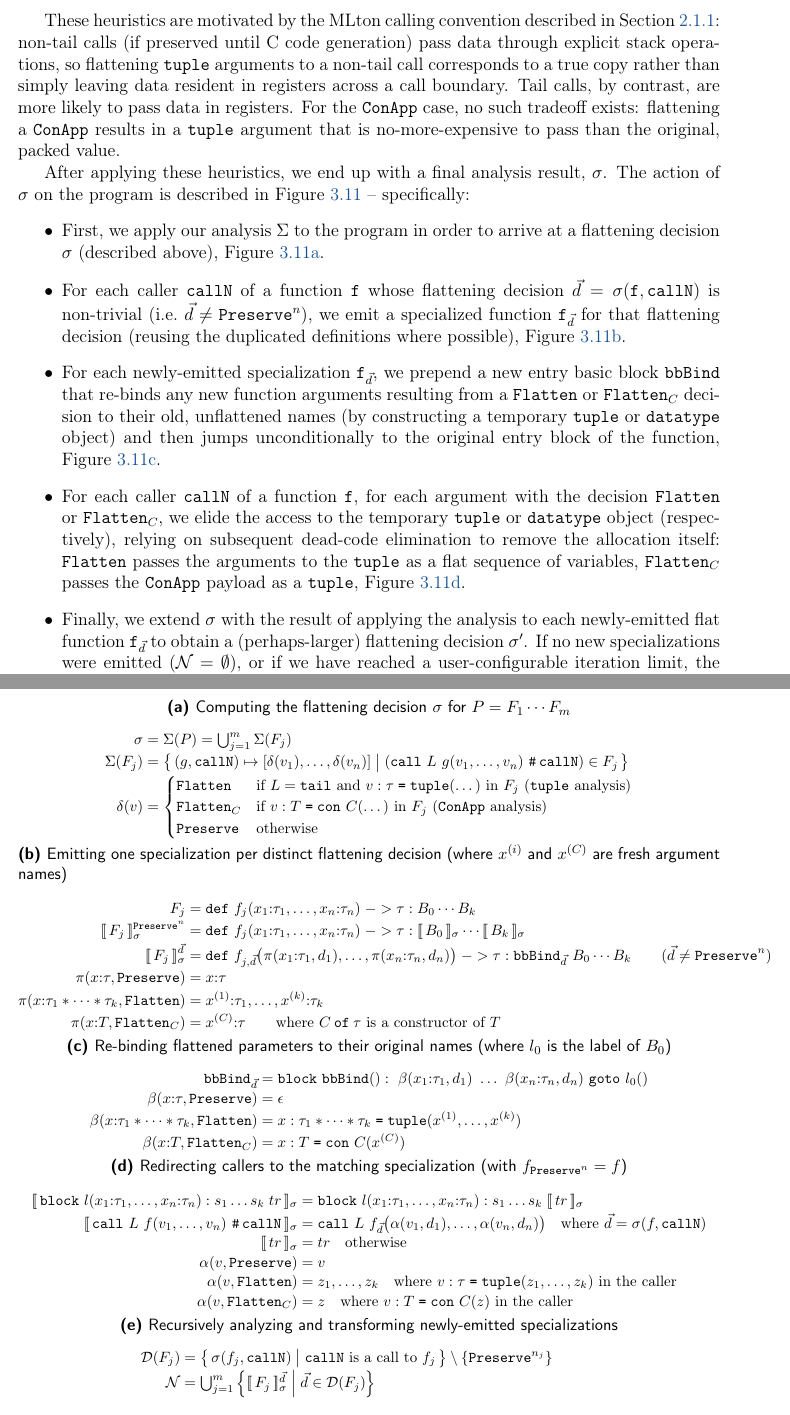
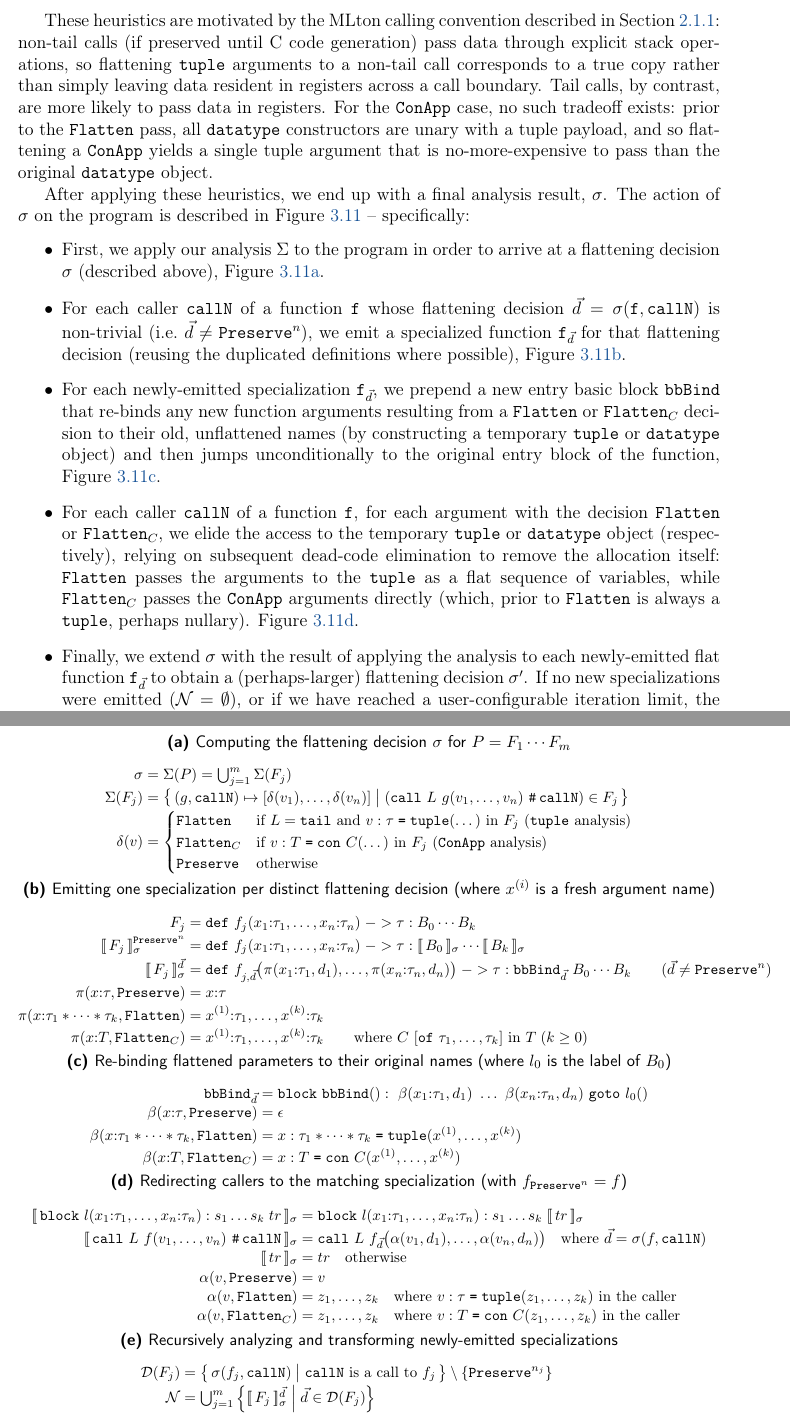
Before and after one commit to pscollins/mpl-opt-writeup, a LaTeX thesis (latex/solution.tex, which reads latex/chapters/preflatten.tex): two parts of pages 45 and 46 of 125, joined at a grey line, cut so that both start at the same text. Compiled offline with pdfLaTeX.

Commit message:
fix some confusion around unary/nary

```diff
--- a/latex/chapters/preflatten.tex
+++ b/latex/chapters/preflatten.tex
@@ -801,9 +801,20 @@ generation) pass data through explicit stack operations, so
 flattening \texttt{tuple} arguments to a non-tail call corresponds to a true
 copy rather than simply leaving data resident in registers across a call
 boundary. Tail calls, by contrast, are more likely to pass data in registers.
-For the \texttt{ConApp} case, no such tradeoff exists: flattening
-a \texttt{ConApp} results in a \texttt{tuple} argument that is no-more-expensive
-to pass than the original, packed value.
+For the \texttt{ConApp} case, no such tradeoff exists: prior to
+the \texttt{Flatten} pass, all \texttt{datatype} constructors are unary with a
+tuple payload, and so flattening a \texttt{ConApp} yields a single tuple
+argument that is no-more-expensive to pass than the original \texttt{datatype}
+object.
+
+%% because \texttt{ConApp}
+%% \texttt{PreFlatten} runs before \texttt{Flatten},
+
+
+%% each constructor carries at
+%% most one payload (a single value or \texttt{tuple}, or no argument at all for a
+%% nullary constructor), so flattening a \texttt{ConApp} passes at most one
+%% argument and is no more expensive than passing the original, packed value.
 
 After applying these heuristics, we end up with a final analysis result,
 $\sigma$. The action of $\sigma$ on the program is described
@@ -834,9 +845,11 @@ entry block of the function, \cref{fig:preflatten_rebind_block}.
 for each argument with the decision \texttt{Flatten} or $\texttt{Flatten}_C$, we
 elide the access to the temporary \texttt{tuple} or \texttt{datatype} object
 (respectively), relying on subsequent dead-code elimination to remove the
-allocation itself: \texttt{Flatten} passes the arguments to the \texttt{tuple} as a
-flat sequence of variables, $\texttt{Flatten}_C$ passes the \texttt{ConApp}
-payload as a \texttt{tuple}, \cref{fig:preflatten_fix_call}.
+allocation itself: \texttt{Flatten} passes the arguments to the \texttt{tuple}
+as a flat sequence of variables, while $\texttt{Flatten}_C$ passes
+the \texttt{ConApp} arguments directly (which, prior to \texttt{Flatten} is
+always a \texttt{tuple}, perhaps nullary).
+\cref{fig:preflatten_fix_call}.
 
 
 %% \item We emit fresh, globally unique names for all
@@ -906,7 +919,7 @@ $\texttt{Preserve}^n$ corresponds to the original, unspecialized function.
   \end{subfigure}
 
   \begin{subfigure}{\textwidth}
-    \caption{Emitting one specialization per distinct flattening decision (where $x^{(i)}$ and $x^{(C)}$ are fresh argument names)}
+    \caption{Emitting one specialization per distinct flattening decision (where $x^{(i)}$ is a fresh argument name)}
     \label{fig:preflatten_emit_new}
     \[
     \begin{aligned}
@@ -920,8 +933,8 @@ $\texttt{Preserve}^n$ corresponds to the original, unspecialized function.
            \qquad (\vec{d} \neq \texttt{Preserve}^n) \\
       \pi(x{:}\tau, \texttt{Preserve}) &= x{:}\tau \\
       \pi(x{:}\tau_1 * \cdots * \tau_k, \texttt{Flatten}) &= x^{(1)}{:}\tau_1, \dots, x^{(k)}{:}\tau_k \\
-      \pi(x{:}T, \texttt{Flatten}_C) &= x^{(C)}{:}\tau
-        \qquad \text{where } C \mathbin{\mathtt{of}} \tau \text{ is a constructor of } T
+      \pi(x{:}T, \texttt{Flatten}_C) &= x^{(1)}{:}\tau_1, \dots, x^{(k)}{:}\tau_k
+        \qquad \text{where } C\ [\mathtt{of}\ \tau_1, \dots, \tau_k] \text{ in } T\; (k \ge 0)
     \end{aligned}
     \]
   \end{subfigure}
@@ -938,7 +951,7 @@ $\texttt{Preserve}^n$ corresponds to the original, unspecialized function.
       \beta(x{:}\tau_1 * \cdots * \tau_k, \texttt{Flatten})
         &= x : \tau_1 * \cdots * \tau_k \syneq \mathtt{tuple}(x^{(1)}, \dots, x^{(k)}) \\
       \beta(x{:}T, \texttt{Flatten}_C)
-        &= x : T \syneq \mathtt{con}\ C(x^{(C)})
+        &= x : T \syneq \mathtt{con}\ C(x^{(1)}, \dots, x^{(k)})
     \end{aligned}
     \]
   \end{subfigure}
@@ -957,8 +970,8 @@ $\texttt{Preserve}^n$ corresponds to the original, unspecialized function.
       \alpha(v, \texttt{Preserve}) &= v \\
       \alpha(v, \texttt{Flatten}) &= z_1, \dots, z_k
         \quad \text{where } v : \tau \syneq \mathtt{tuple}(z_1, \dots, z_k) \text{ in the caller} \\
-      \alpha(v, \texttt{Flatten}_C) &= z
-        \quad \text{where } v : T \syneq \mathtt{con}\ C(z) \text{ in the caller}
+      \alpha(v, \texttt{Flatten}_C) &= z_1, \dots, z_k
+        \quad \text{where } v : T \syneq \mathtt{con}\ C(z_1, \dots, z_k) \text{ in the caller}
     \end{aligned}
     \]
   \end{subfigure}
```
Also changed, not shown: reports/nov_16_review.md (+1 -1 lines).
